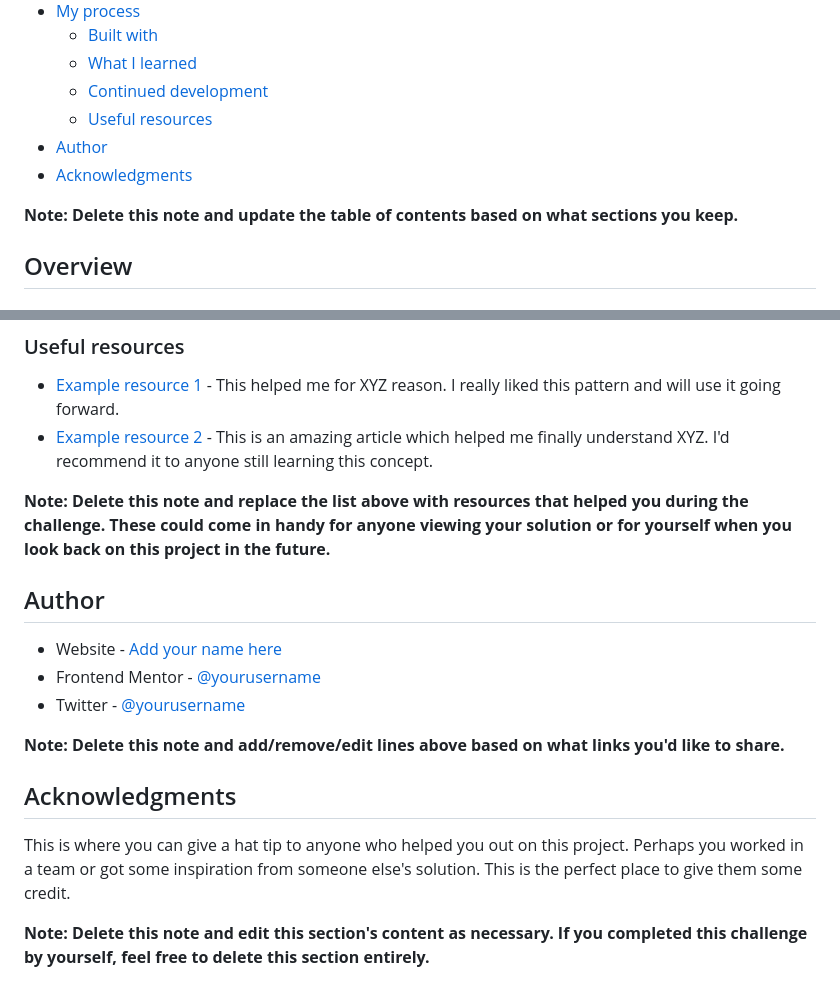
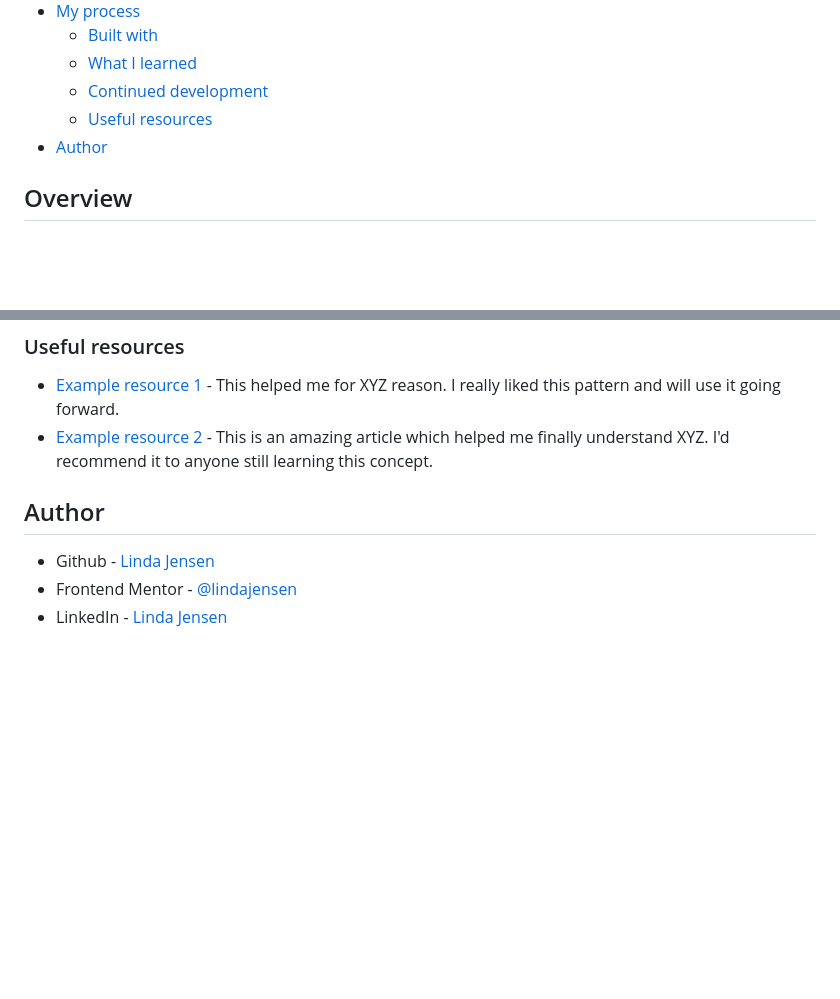
Before and after one commit to lindajensen/four-card-feature-section-master, a Markdown page: README.md, 2 parts joined by grey strips. GitHub-like rendering; blank space fills up the shorter version.

```diff
--- a/README.md
+++ b/README.md
@@ -14,9 +14,6 @@ This is a solution to the [Four card feature section challenge on Frontend Mento
   - [Continued development](#continued-development)
   - [Useful resources](#useful-resources)
 - [Author](#author)
-- [Acknowledgments](#acknowledgments)
-
-**Note: Delete this note and update the table of contents based on what sections you keep.**
 
 ## Overview
 
@@ -93,18 +90,8 @@ Use this section to outline areas that you want to continue focusing on in futur
 - [Example resource 1](https://www.example.com) - This helped me for XYZ reason. I really liked this pattern and will use it going forward.
 - [Example resource 2](https://www.example.com) - This is an amazing article which helped me finally understand XYZ. I'd recommend it to anyone still learning this concept.
 
-**Note: Delete this note and replace the list above with resources that helped you during the challenge. These could come in handy for anyone viewing your solution or for yourself when you look back on this project in the future.**
-
 ## Author
 
-- Website - [Add your name here](https://www.your-site.com)
-- Frontend Mentor - [@yourusername](https://www.frontendmentor.io/profile/yourusername)
-- Twitter - [@yourusername](https://www.twitter.com/yourusername)
-
-**Note: Delete this note and add/remove/edit lines above based on what links you'd like to share.**
-
-## Acknowledgments
-
-This is where you can give a hat tip to anyone who helped you out on this project. Perhaps you worked in a team or got some inspiration from someone else's solution. This is the perfect place to give them some credit.
-
-**Note: Delete this note and edit this section's content as necessary. If you completed this challenge by yourself, feel free to delete this section entirely.**
+- Github - [Linda Jensen](https://github.com/lindajensen)
+- Frontend Mentor - [@lindajensen](https://www.frontendmentor.io/profile/lindajensen)
+- LinkedIn - [Linda Jensen](www.linkedin.com/in/linda-jensen-swe)
```
